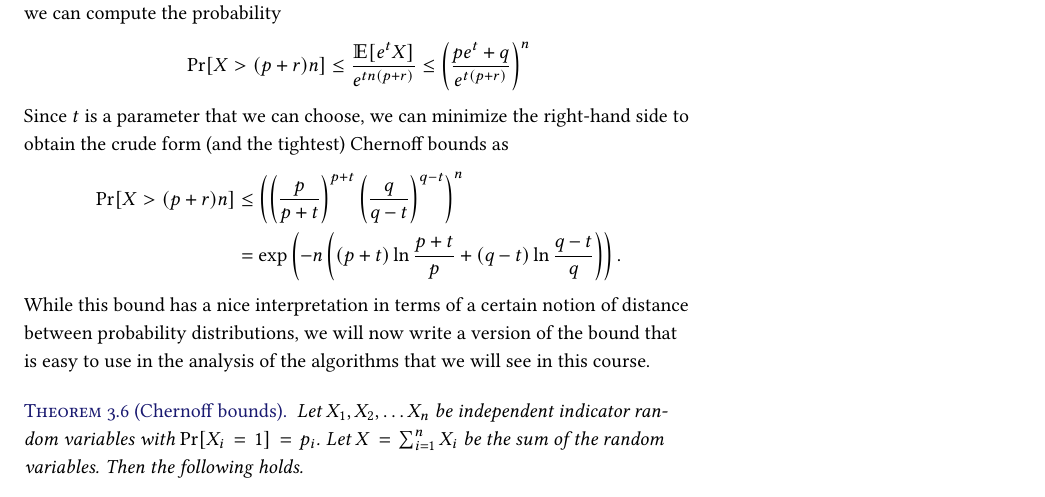
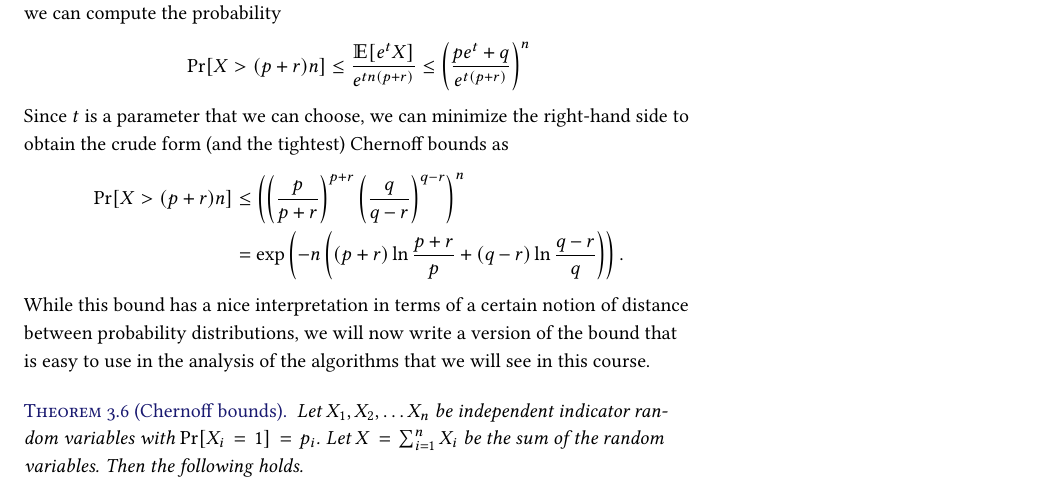
Before and after one commit to yaduvasudev/randalg-notes, a LaTeX thesis (notes.tex, which reads concentration.tex): part of page 27 of 64, cut so that both start at the same text. Compiled offline with pdfLaTeX.

Commit message:
typos in chernoff bounds section

```diff
--- a/concentration.tex
+++ b/concentration.tex
@@ -185,8 +185,8 @@ where $p = \sum_{i=1}^n p_i/n$ and $q = 1-p$. This inequality is tight when all
 \end{align*}
 Since $t$ is a parameter that we can choose, we can minimize the right-hand side to obtain the crude form (and the tightest) Chernoff bounds as
 \begin{align*}
-	\Pr[X > (p+r)n] &\leq \left(\left( \frac{p}{p+t} \right)^{p+t} \left( \frac{q}{q-t} \right)^{q-t} \right)^n \\
-	&= \exp\left( -n \left( (p+t)\ln \frac{p+t}{p} + (q-t)\ln \frac{q-t}{q} \right) \right).
+	\Pr[X > (p+r)n] &\leq \left(\left( \frac{p}{p+r} \right)^{p+r} \left( \frac{q}{q-r} \right)^{q-r} \right)^n \\
+	&= \exp\left( -n \left( (p+r)\ln \frac{p+r}{p} + (q-r)\ln \frac{q-r}{q} \right) \right).
 \end{align*}
 While this bound has a nice interpretation in terms of a certain notion of distance between probability distributions, we will now write a version of the bound that is easy to use in the analysis of the algorithms that we will see in this course.
 
```
Also changed, not shown: notes.pdf, concentration.tex (5 more changed lines).
